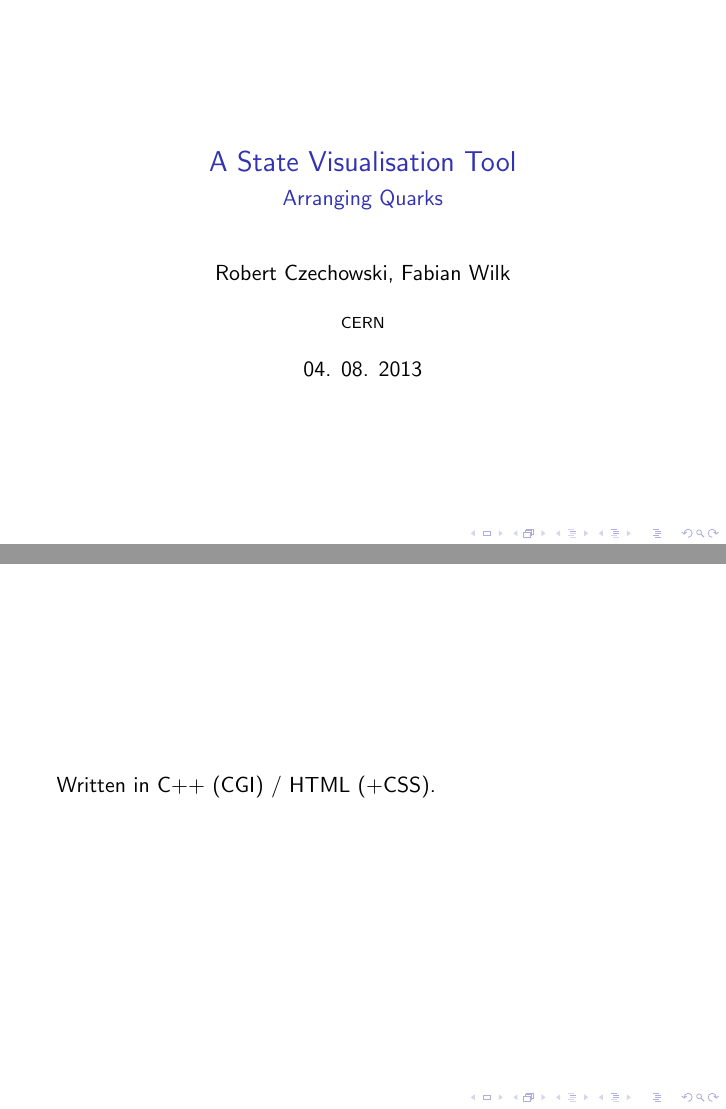
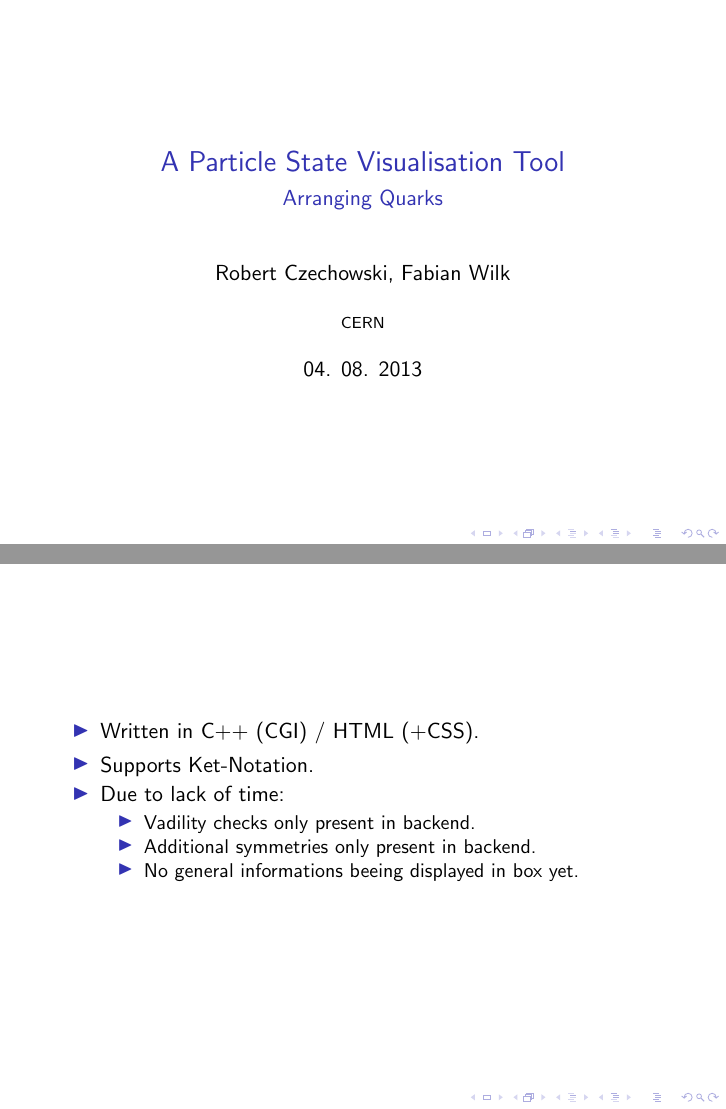
Before and after one commit to elemakil/StatGen, LaTeX slides (presentation/statgen.tex): pages 1 and 5 of 5, joined at a grey line. Compiled offline with pdfLaTeX; a LaTeX package or settings file that is missing is left out.

Commit message:
more slides

```diff
--- a/presentation/statgen.tex
+++ b/presentation/statgen.tex
@@ -4,7 +4,7 @@
 \usepackage{default}
 
 
-\title[Kurzform]{A State Visualisation Tool}
+\title[Kurzform]{A Particle State Visualisation Tool}
 \subtitle[Kurzform]{Arranging Quarks}
 \author[Kurzform]{Robert Czechowski, Fabian Wilk}
 \institute[Kurzform]{CERN}
@@ -34,7 +35,18 @@ We did this.
 }
 
 \frame{
-Written in C++ (CGI) / HTML (+CSS).
+
+
+\begin{itemize}
+ \item Written in C++ (CGI) / HTML (+CSS).
+\item Supports Ket-Notation.
+\item Due to lack of time:
+\begin{itemize}
+ \item Vadility checks only present in backend.
+\item Additional symmetries only present in backend.
+\item No general informations beeing displayed in box yet.
+\end{itemize}
+\end{itemize}
 }
 
 \end{document}
```
Also changed, not shown: presentation/statgen.tex (7 more changed lines).
